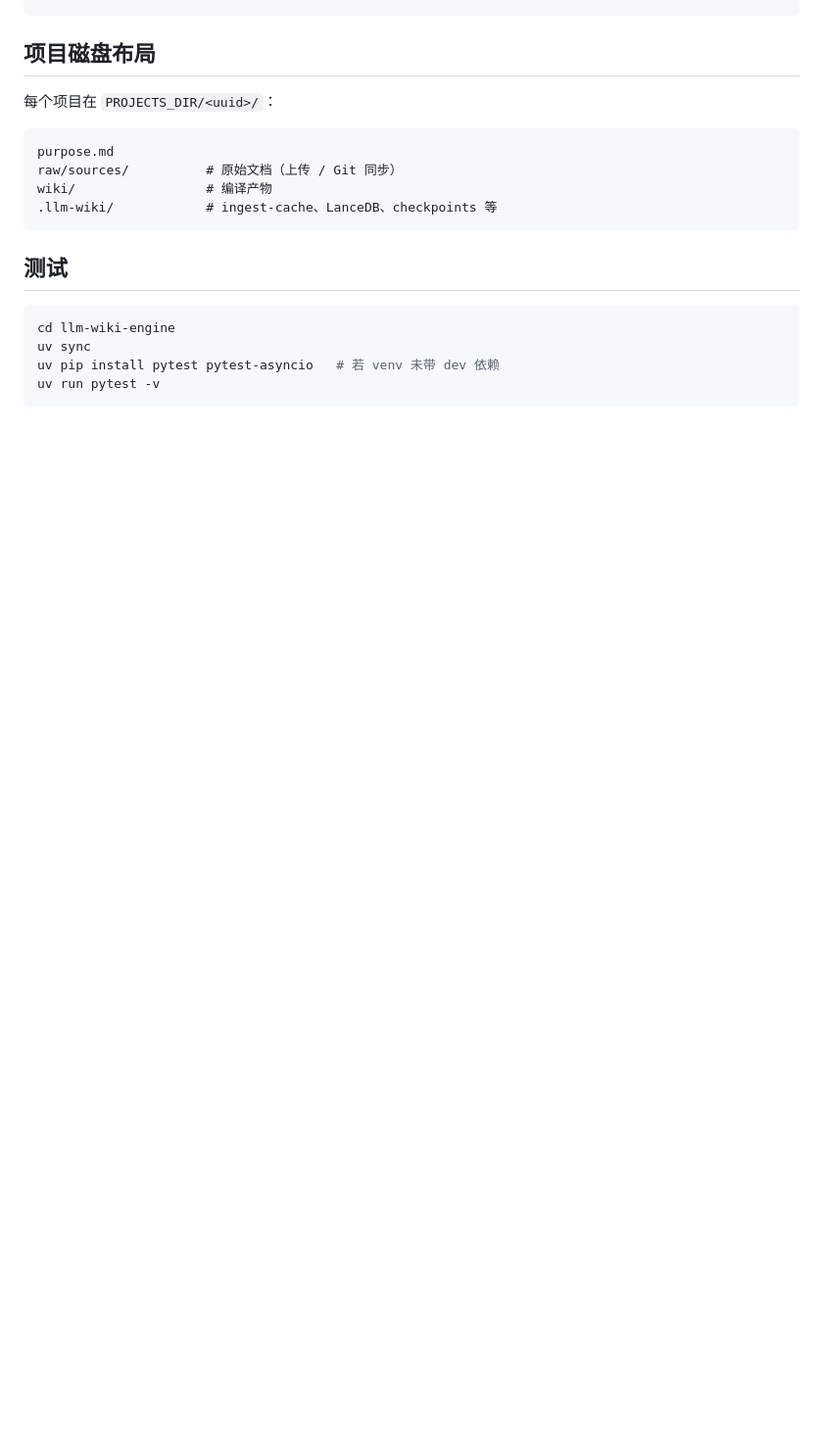
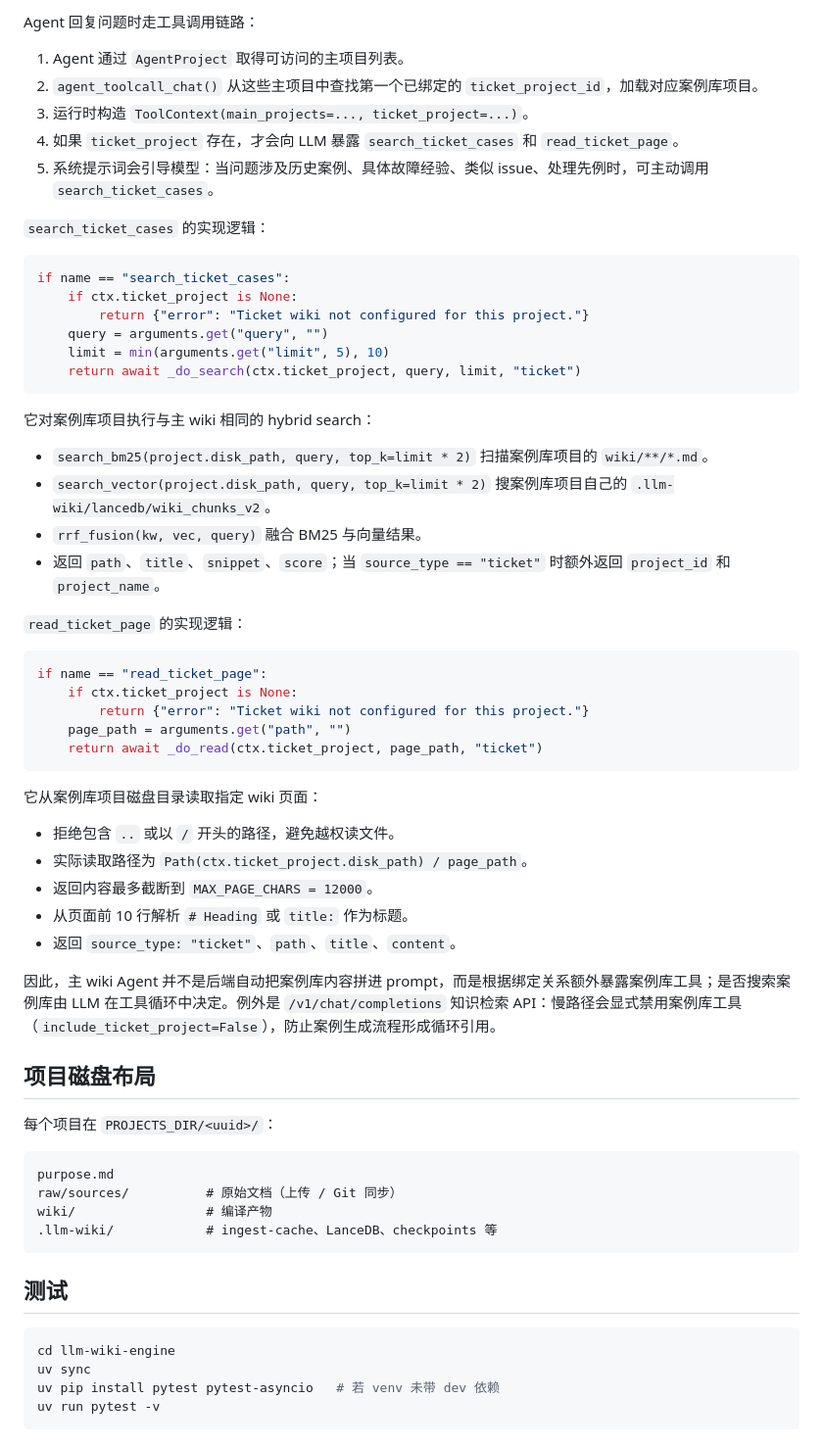
Before and after one commit to Ken-u/llm-wiki-engine, a Markdown page: README.md, the part around one of its changes. Shown at 98% size. Drawn GitHub-style; blank space fills up the shorter version.

````diff
--- a/README.md
+++ b/README.md
@@ -230,3 +275,49 @@ curl -X POST "http://engine:8000/v1/chat/completions" \
+Agent 回复问题时走工具调用链路：
+
+1. Agent 通过 `AgentProject` 取得可访问的主项目列表。
+2. `agent_toolcall_chat()` 从这些主项目中查找第一个已绑定的 `ticket_project_id`，加载对应案例库项目。
+3. 运行时构造 `ToolContext(main_projects=..., ticket_project=...)`。
+4. 如果 `ticket_project` 存在，才会向 LLM 暴露 `search_ticket_cases` 和 `read_ticket_page`。
+5. 系统提示词会引导模型：当问题涉及历史案例、具体故障经验、类似 issue、处理先例时，可主动调用 `search_ticket_cases`。
+
+`search_ticket_cases` 的实现逻辑：
+
+```python
+if name == "search_ticket_cases":
+    if ctx.ticket_project is None:
+        return {"error": "Ticket wiki not configured for this project."}
+    query = arguments.get("query", "")
+    limit = min(arguments.get("limit", 5), 10)
+    return await _do_search(ctx.ticket_project, query, limit, "ticket")
+```
+
+它对案例库项目执行与主 wiki 相同的 hybrid search：
+
+- `search_bm25(project.disk_path, query, top_k=limit * 2)` 扫描案例库项目的 `wiki/**/*.md`。
+- `search_vector(project.disk_path, query, top_k=limit * 2)` 搜案例库项目自己的 `.llm-wiki/lancedb/wiki_chunks_v2`。
+- `rrf_fusion(kw, vec, query)` 融合 BM25 与向量结果。
+- 返回 `path`、`title`、`snippet`、`score`；当 `source_type == "ticket"` 时额外返回 `project_id` 和 `project_name`。
+
+`read_ticket_page` 的实现逻辑：
+
+```python
+if name == "read_ticket_page":
+    if ctx.ticket_project is None:
+        return {"error": "Ticket wiki not configured for this project."}
+    page_path = arguments.get("path", "")
+    return await _do_read(ctx.ticket_project, page_path, "ticket")
+```
+
+它从案例库项目磁盘目录读取指定 wiki 页面：
+
+- 拒绝包含 `..` 或以 `/` 开头的路径，避免越权读文件。
+- 实际读取路径为 `Path(ctx.ticket_project.disk_path) / page_path`。
+- 返回内容最多截断到 `MAX_PAGE_CHARS = 12000`。
+- 从页面前 10 行解析 `# Heading` 或 `title:` 作为标题。
+- 返回 `source_type: "ticket"`、`path`、`title`、`content`。
+
+因此，主 wiki Agent 并不是后端自动把案例库内容拼进 prompt，而是根据绑定关系额外暴露案例库工具；是否搜索案例库由 LLM 在工具循环中决定。例外是 `/v1/chat/completions` 知识检索 API：慢路径会显式禁用案例库工具（`include_ticket_project=False`），防止案例生成流程形成循环引用。
+
 ## 项目磁盘布局
 
 每个项目在 `PROJECTS_DIR/<uuid>/`：
````
Also changed, not shown: other parts of README.md (+45 -0 lines).
